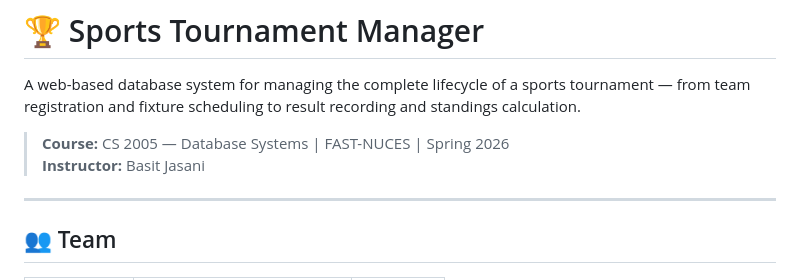
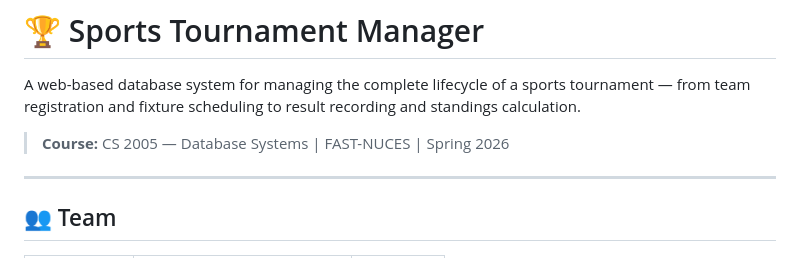
Before and after one commit to Syed-56/Sports_Tournament_Manager_DB, a Markdown page: README.md, the part around the change. Drawn GitHub-style.

Commit message:
Remove instructor details from README
Removed instructor information from README.

```diff
--- a/README.md
+++ b/README.md
@@ -3,7 +3,6 @@
 A web-based database system for managing the complete lifecycle of a sports tournament — from team registration and fixture scheduling to result recording and standings calculation.
 
 > **Course:** CS 2005 — Database Systems | FAST-NUCES | Spring 2026
-> **Instructor:** Basit Jasani
 
 ---
 
```
